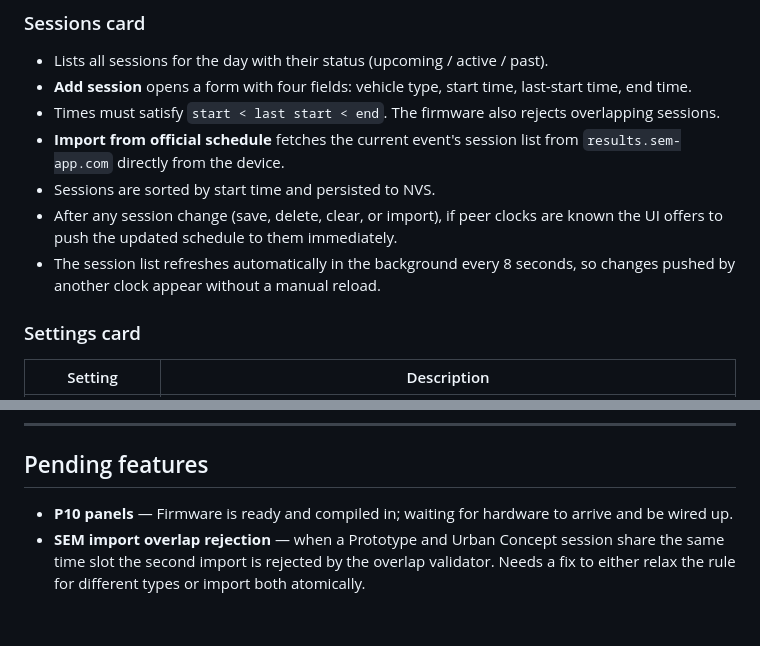
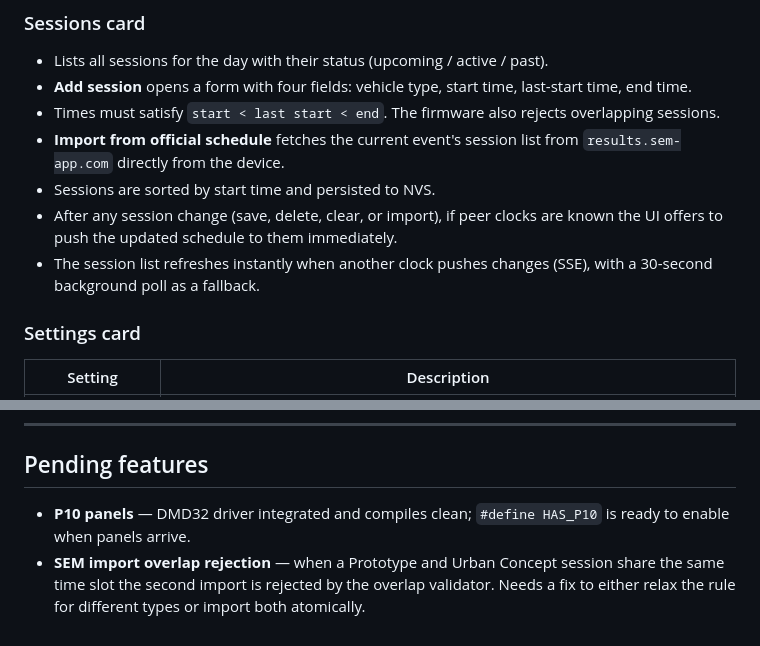
Before and after one commit to GilasConsultancy/sem-race-clock, a Markdown page: README.md, 2 parts joined by grey strips. Rendered like a GitHub page.

```diff
--- a/README.md
+++ b/README.md
@@ -172,7 +179,7 @@ The management interface is a single-page app served directly by the ESP32.
 - **Import from official schedule** fetches the current event's session list from `results.sem-app.com` directly from the device.
 - Sessions are sorted by start time and persisted to NVS.
 - After any session change (save, delete, clear, or import), if peer clocks are known the UI offers to push the updated schedule to them immediately.
-- The session list refreshes automatically in the background every 8 seconds, so changes pushed by another clock appear without a manual reload.
+- The session list refreshes instantly when another clock pushes changes (SSE), with a 30-second background poll as a fallback.
 
 ### Settings card
 
@@ -336,5 +359,5 @@ Horizontal digit layout (total 64 px): 8 px margin | D0 D1 | 4 px colon | D2 D3
 
 ## Pending features
 
-- **P10 panels** — Firmware is ready and compiled in; waiting for hardware to arrive and be wired up.
+- **P10 panels** — DMD32 driver integrated and compiles clean; `#define HAS_P10` is ready to enable when panels arrive.
 - **SEM import overlap rejection** — when a Prototype and Urban Concept session share the same time slot the second import is rejected by the overlap validator. Needs a fix to either relax the rule for different types or import both atomically.
```
Also changed, not shown: other parts of README.md (+40 -17 lines), TODO.md (+25 -26 lines).
